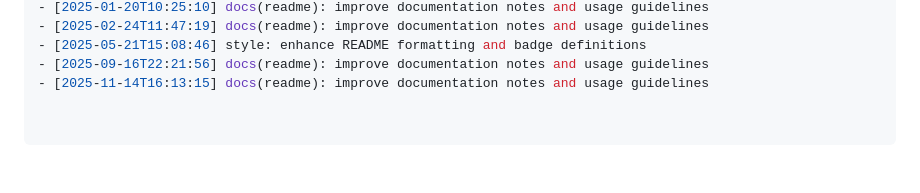
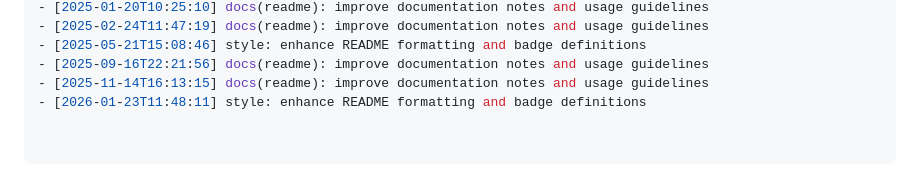
Before and after one commit to abrar225/Brain-Tumer-Detection-System, a Markdown page: README.md, the part around the change. Drawn GitHub-style.

Commit message:
style: enhance README formatting and badge definitions

```diff
--- a/README.md
+++ b/README.md
@@ -86,3 +86,4 @@ Would you like me to:
 - [2025-05-21T15:08:46] style: enhance README formatting and badge definitions
 - [2025-09-16T22:21:56] docs(readme): improve documentation notes and usage guidelines
 - [2025-11-14T16:13:15] docs(readme): improve documentation notes and usage guidelines
+- [2026-01-23T11:48:11] style: enhance README formatting and badge definitions
```
